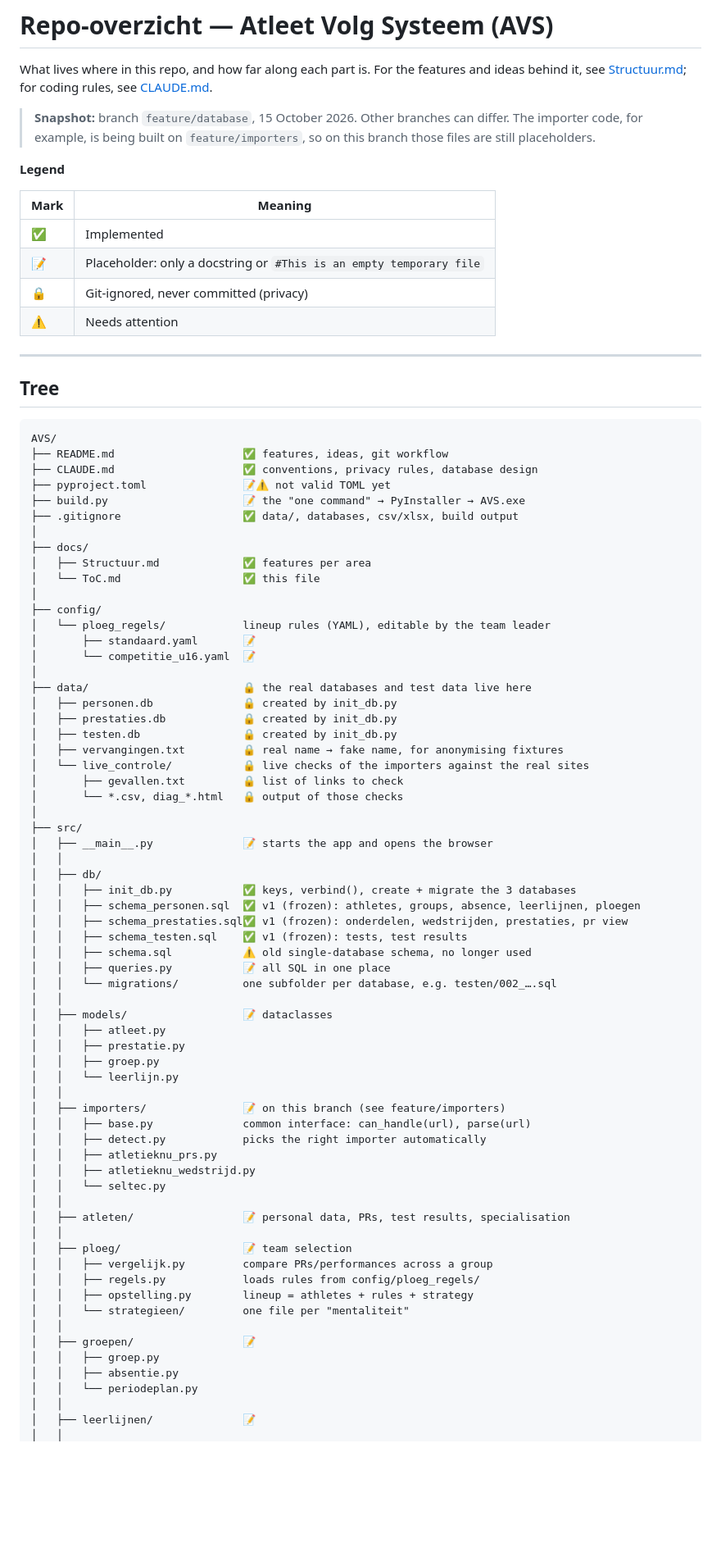
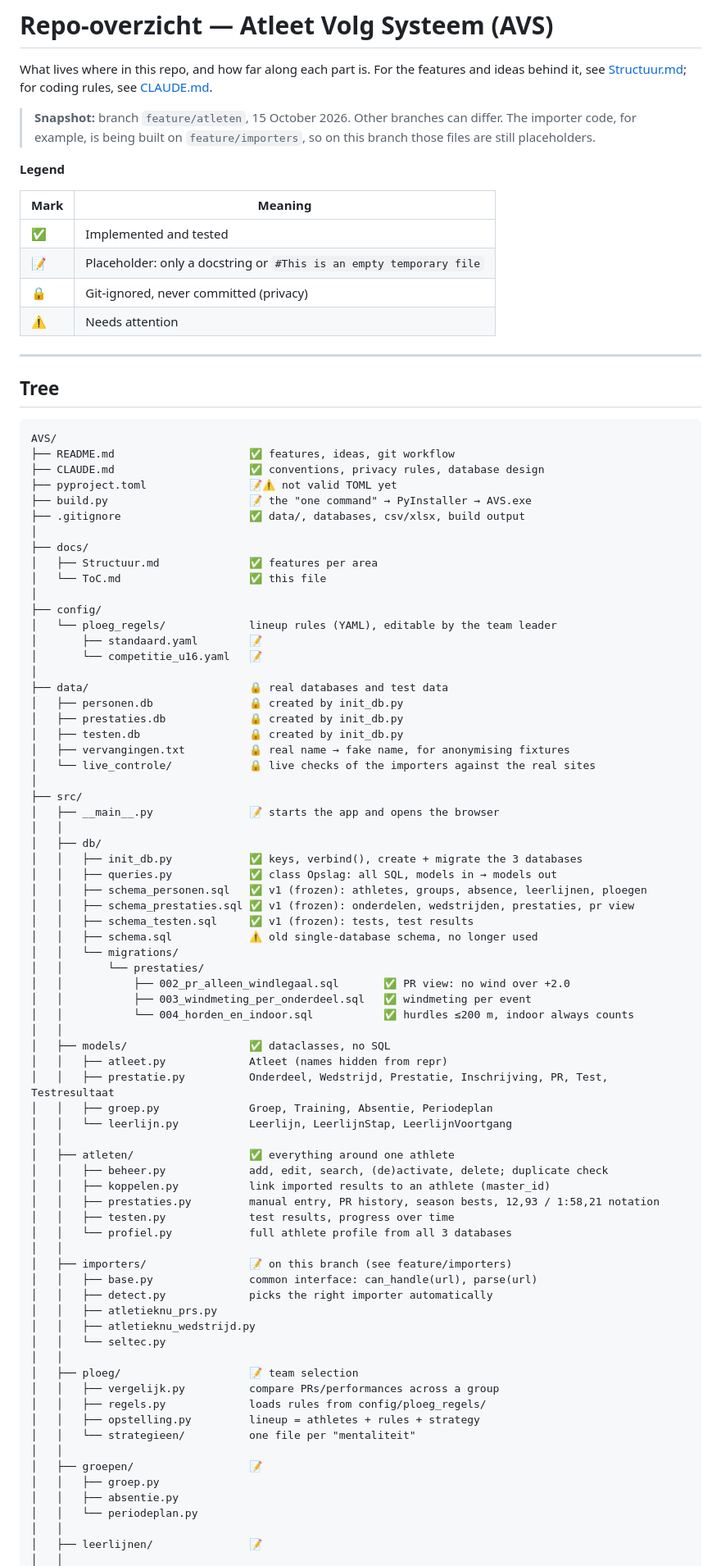
Before and after one commit to rhofm/AVS, a Markdown page: docs/ToC.md, the part around one of its changes. Shown at 82% size. Rendered like a GitHub page; blank space fills up the shorter version.

Commit message:
ToC.md bijgewerkt naar huidige stand (feature/atleten)

````diff
--- a/docs/ToC.md
+++ b/docs/ToC.md
@@ -3,14 +3,14 @@
 What lives where in this repo, and how far along each part is.
 For the features and ideas behind it, see [Structuur.md](Structuur.md); for coding rules, see [CLAUDE.md](../CLAUDE.md).
 
-> **Snapshot:** branch `feature/database`, 15 October 2026.
+> **Snapshot:** branch `feature/atleten`, 15 October 2026.
 > Other branches can differ. The importer code, for example, is being built on `feature/importers`, so on this branch those files are still placeholders.
 
 **Legend**
 
 | Mark | Meaning |
 |------|---------|
-| ✅ | Implemented |
+| ✅ | Implemented and tested |
 | 📝 | Placeholder: only a docstring or `#This is an empty temporary file` |
 | 🔒 | Git-ignored, never committed (privacy) |
 | ⚠️ | Needs attention |
@@ -21,67 +21,74 @@ For the features and ideas behind it, see [Structuur.md](Structuur.md); for codi
 
 ```
 AVS/
-├── README.md                    ✅ features, ideas, git workflow
-├── CLAUDE.md                    ✅ conventions, privacy rules, database design
-├── pyproject.toml               📝⚠️ not valid TOML yet
-├── build.py                     📝 the "one command" → PyInstaller → AVS.exe
-├── .gitignore                   ✅ data/, databases, csv/xlsx, build output
+├── README.md                     ✅ features, ideas, git workflow
+├── CLAUDE.md                     ✅ conventions, privacy rules, database design
+├── pyproject.toml                📝⚠️ not valid TOML yet
+├── build.py                      📝 the "one command" → PyInstaller → AVS.exe
+├── .gitignore                    ✅ data/, databases, csv/xlsx, build output
 │
 ├── docs/
-│   ├── Structuur.md             ✅ features per area
-│   └── ToC.md                   ✅ this file
+│   ├── Structuur.md              ✅ features per area
+│   └── ToC.md                    ✅ this file
 │
 ├── config/
-│   └── ploeg_regels/            lineup rules (YAML), editable by the team leader
-│       ├── standaard.yaml       📝
-│       └── competitie_u16.yaml  📝
+│   └── ploeg_regels/             lineup rules (YAML), editable by the team leader
+│       ├── standaard.yaml        📝
+│       └── competitie_u16.yaml   📝
 │
-├── data/                        🔒 the real databases and test data live here
-│   ├── personen.db              🔒 created by init_db.py
-│   ├── prestaties.db            🔒 created by init_db.py
-│   ├── testen.db                🔒 created by init_db.py
-│   ├── vervangingen.txt         🔒 real name → fake name, for anonymising fixtures
-│   └── live_controle/           🔒 live checks of the importers against the real sites
-│       ├── gevallen.txt         🔒 list of links to check
-│       └── *.csv, diag_*.html   🔒 output of those checks
+├── data/                         🔒 real databases and test data
+│   ├── personen.db               🔒 created by init_db.py
+│   ├── prestaties.db             🔒 created by init_db.py
+│   ├── testen.db                 🔒 created by init_db.py
+│   ├── vervangingen.txt          🔒 real name → fake name, for anonymising fixtures
+│   └── live_controle/            🔒 live checks of the importers against the real sites
 │
 ├── src/
-│   ├── __main__.py              📝 starts the app and opens the browser
+│   ├── __main__.py               📝 starts the app and opens the browser
 │   │
 │   ├── db/
-│   │   ├── init_db.py           ✅ keys, verbind(), create + migrate the 3 databases
-│   │   ├── schema_personen.sql  ✅ v1 (frozen): athletes, groups, absence, leerlijnen, ploegen
-│   │   ├── schema_prestaties.sql✅ v1 (frozen): onderdelen, wedstrijden, prestaties, pr view
-│   │   ├── schema_testen.sql    ✅ v1 (frozen): tests, test results
-│   │   ├── schema.sql           ⚠️ old single-database schema, no longer used
-│   │   ├── queries.py           📝 all SQL in one place
-│   │   └── migrations/          one subfolder per database, e.g. testen/002_….sql
+│   │   ├── init_db.py            ✅ keys, verbind(), create + migrate the 3 databases
+│   │   ├── queries.py            ✅ class Opslag: all SQL, models in → models out
+│   │   ├── schema_personen.sql   ✅ v1 (frozen): athletes, groups, absence, leerlijnen, ploegen
+│   │   ├── schema_prestaties.sql ✅ v1 (frozen): onderdelen, wedstrijden, prestaties, pr view
+│   │   ├── schema_testen.sql     ✅ v1 (frozen): tests, test results
+│   │   ├── schema.sql            ⚠️ old single-database schema, no longer used
+│   │   └── migrations/
+│   │       └── prestaties/
+│   │           ├── 002_pr_alleen_windlegaal.sql       ✅ PR view: no wind over +2.0
+│   │           ├── 003_windmeting_per_onderdeel.sql   ✅ windmeting per event
+│   │           └── 004_horden_en_indoor.sql           ✅ hurdles ≤200 m, indoor always counts
 │   │
-│   ├── models/                  📝 dataclasses
-│   │   ├── atleet.py
-│   │   ├── prestatie.py
-│   │   ├── groep.py
-│   │   └── leerlijn.py
+│   ├── models/                   ✅ dataclasses, no SQL
+│   │   ├── atleet.py             Atleet (names hidden from repr)
+│   │   ├── prestatie.py          Onderdeel, Wedstrijd, Prestatie, Inschrijving, PR, Test, Testresultaat
+│   │   ├── groep.py              Groep, Training, Absentie, Periodeplan
+│   │   └── leerlijn.py           Leerlijn, LeerlijnStap, LeerlijnVoortgang
 │   │
-│   ├── importers/               📝 on this branch (see feature/importers)
-│   │   ├── base.py              common interface: can_handle(url), parse(url)
-│   │   ├── detect.py            picks the right importer automatically
+│   ├── atleten/                  ✅ everything around one athlete
+│   │   ├── beheer.py             add, edit, search, (de)activate, delete; duplicate check
+│   │   ├── koppelen.py           link imported results to an athlete (master_id)
+│   │   ├── prestaties.py         manual entry, PR history, season bests, 12,93 / 1:58,21 notation
+│   │   ├── testen.py             test results, progress over time
+│   │   └── profiel.py            full athlete profile from all 3 databases
+│   │
+│   ├── importers/                📝 on this branch (see feature/importers)
+│   │   ├── base.py               common interface: can_handle(url), parse(url)
+│   │   ├── detect.py             picks the right importer automatically
 │   │   ├── atletieknu_prs.py
 │   │   ├── atletieknu_wedstrijd.py
 │   │   └── seltec.py
 │   │
-│   ├── atleten/                 📝 personal data, PRs, test results, specialisation
+│   ├── ploeg/                    📝 team selection
+│   │   ├── vergelijk.py          compare PRs/performances across a group
+│   │   ├── regels.py             loads rules from config/ploeg_regels/
+│   │   ├── opstelling.py         lineup = athletes + rules + strategy
+│   │   └── strategieen/          one file per "mentaliteit"
 │   │
-│   ├── ploeg/                   📝 team selection
-│   │   ├── vergelijk.py         compare PRs/performances across a group
-│   │   ├── regels.py            loads rules from config/ploeg_regels/
-│   │   ├── opstelling.py        lineup = athletes + rules + strategy
-│   │   └── strategieen/         one file per "mentaliteit"
-│   │
-│   ├── groepen/                 📝
+│   ├── groepen/                  📝
 │   │   ├── groep.py
 │   │   ├── absentie.py
 │   │   └── periodeplan.py
 │   │
-│   ├── leerlijnen/              📝
+│   ├── leerlijnen/               📝
 │   │
````
Also changed, not shown: other parts of docs/ToC.md (+35 -13 lines).
